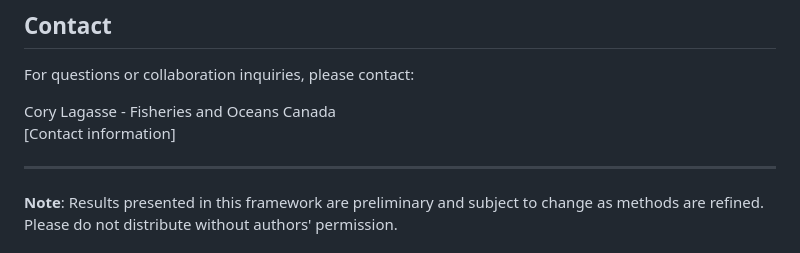
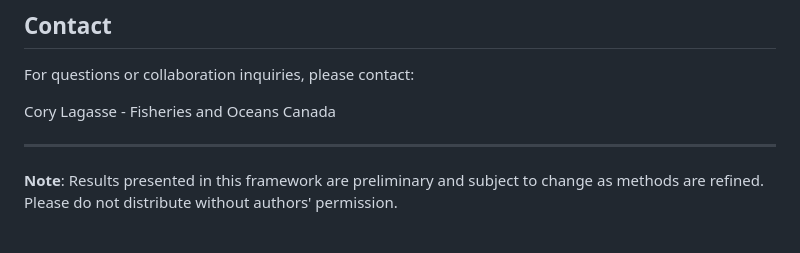
Before and after one commit to clagasse/CVIS, a Markdown page: README.md, the part around the change. Drawn GitHub-style.

Commit message:
readme tweak

```diff
--- a/README.md
+++ b/README.md
@@ -217,8 +217,7 @@ See individual data sources for specific attribution requirements.
 
 For questions or collaboration inquiries, please contact:
 
-Cory Lagasse - Fisheries and Oceans Canada\
-[Contact information]
+Cory Lagasse - Fisheries and Oceans Canada
 
 ------------------------------------------------------------------------
 
```
